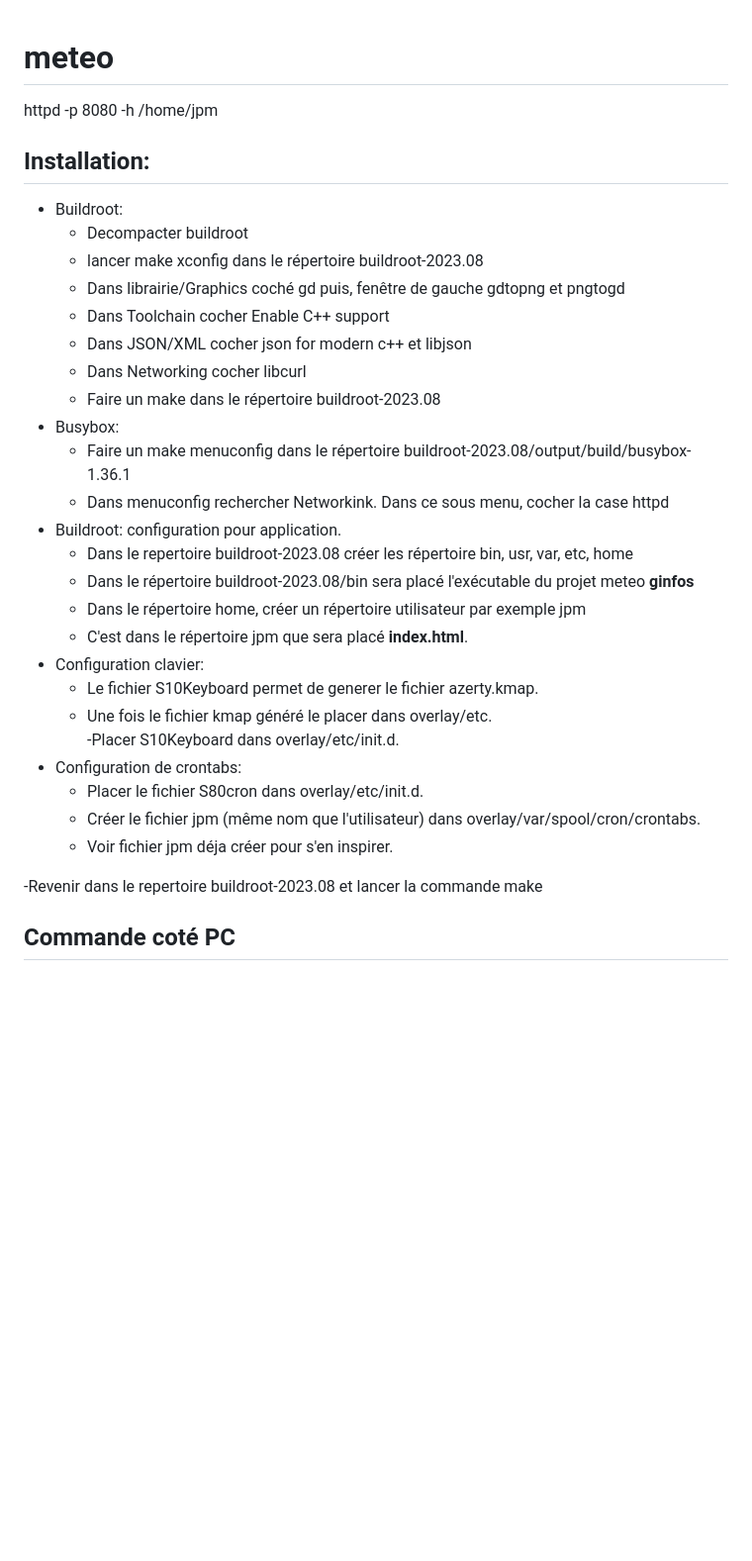
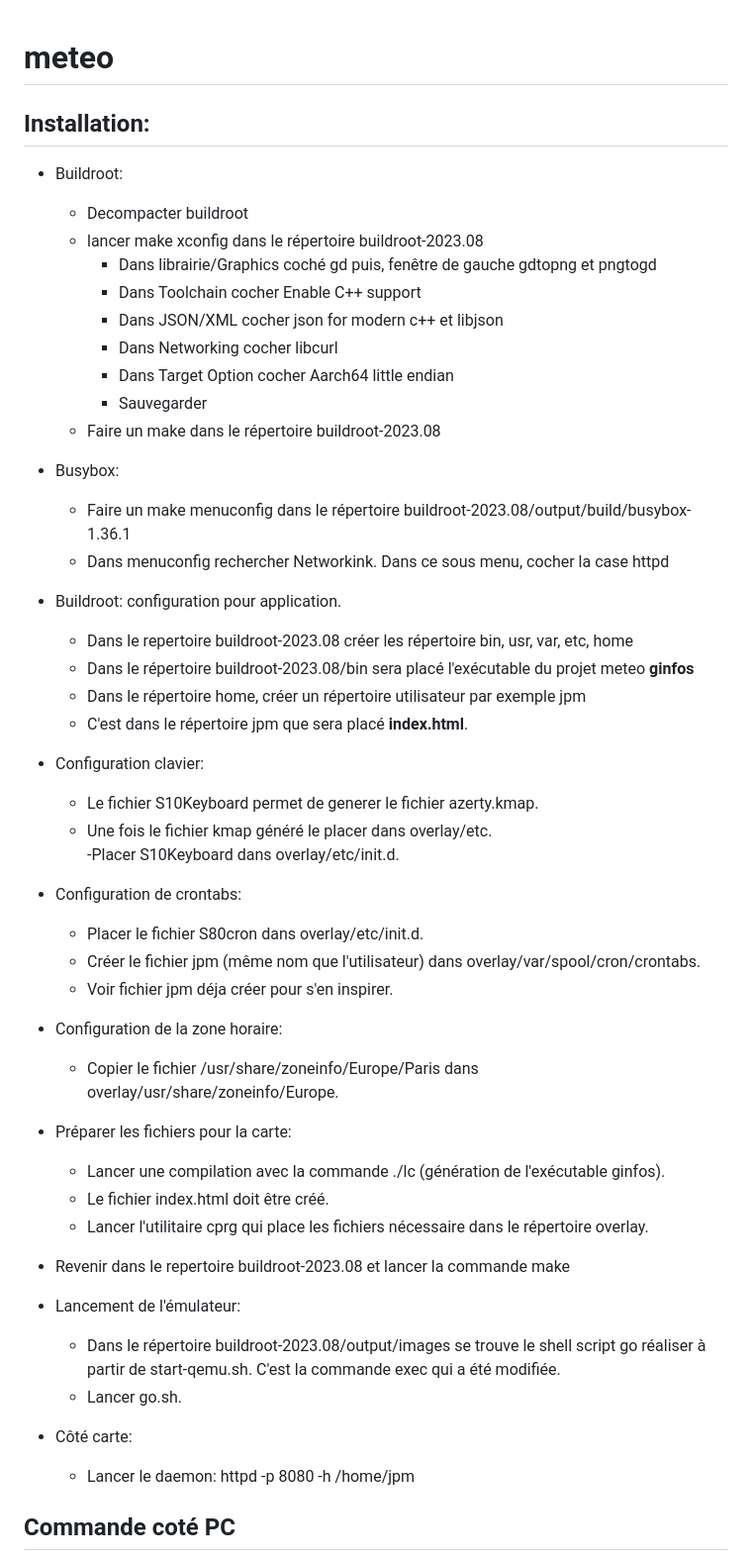
Before and after one commit to jpphi/meteo, a Markdown page: README.md, the part around the change. Shown: that part at 99% size. GitHub-like rendering; blank space fills up the shorter version.

Commit message:
Mise à jour readme

```diff
--- a/README.md
+++ b/README.md
@@ -1,35 +1,54 @@
 # meteo
-
-httpd -p 8080 -h /home/jpm
 
 ## Installation:
 - Buildroot:
     - Decompacter buildroot
     - lancer make xconfig dans le répertoire buildroot-2023.08
-    - Dans librairie/Graphics coché gd puis, fenêtre de gauche gdtopng et pngtogd
-    - Dans Toolchain cocher Enable C++ support
-    - Dans JSON/XML cocher json for modern c++ et libjson
-    - Dans Networking cocher libcurl
+        - Dans librairie/Graphics coché gd puis, fenêtre de gauche gdtopng et pngtogd
+        - Dans Toolchain cocher Enable C++ support
+        - Dans JSON/XML cocher json for modern c++ et libjson
+        - Dans Networking cocher libcurl
+        - Dans Target Option cocher Aarch64 little endian
+        - Sauvegarder
     - Faire un make dans le répertoire buildroot-2023.08
+
 - Busybox:
     - Faire un make menuconfig dans le répertoire buildroot-2023.08/output/build/busybox-1.36.1
     - Dans menuconfig rechercher Networkink. Dans ce sous menu, cocher la case httpd
+
 - Buildroot: configuration pour application.
     - Dans le repertoire buildroot-2023.08 créer les répertoire bin, usr, var, etc, home
     - Dans le répertoire buildroot-2023.08/bin sera placé l'exécutable du projet meteo **ginfos**
     - Dans le répertoire home, créer un répertoire utilisateur par exemple jpm
     - C'est dans le répertoire jpm que sera placé **index.html**.
+
 - Configuration clavier:
     - Le fichier S10Keyboard permet de generer le fichier azerty.kmap.
     - Une fois le fichier kmap généré le placer dans overlay/etc.
     -Placer S10Keyboard dans overlay/etc/init.d.
+
 - Configuration de crontabs:
     - Placer le fichier S80cron dans overlay/etc/init.d.
     - Créer le fichier jpm (même nom que l'utilisateur) dans overlay/var/spool/cron/crontabs.
     - Voir fichier jpm déja créer pour s'en inspirer.
 
+- Configuration de la zone horaire:
+    - Copier le fichier /usr/share/zoneinfo/Europe/Paris dans overlay/usr/share/zoneinfo/Europe.
 
--Revenir dans le repertoire buildroot-2023.08 et lancer la commande make
+- Préparer les fichiers pour la carte:
+    - Lancer une compilation avec la commande ./lc (génération de l'exécutable ginfos).
+    - Le fichier index.html doit être créé.
+    - Lancer l'utilitaire cprg qui place les fichiers nécessaire dans le répertoire overlay.
+
+- Revenir dans le repertoire buildroot-2023.08 et lancer la commande make
+
+- Lancement de l'émulateur:
+    - Dans le répertoire buildroot-2023.08/output/images se trouve le shell script go réaliser à partir de start-qemu.sh. C'est la commande exec qui a été modifiée.
+    - Lancer go.sh.
+
+
+- Côté carte:
+    - Lancer le daemon: httpd -p 8080 -h /home/jpm
 
 
 ## Commande coté PC
```
